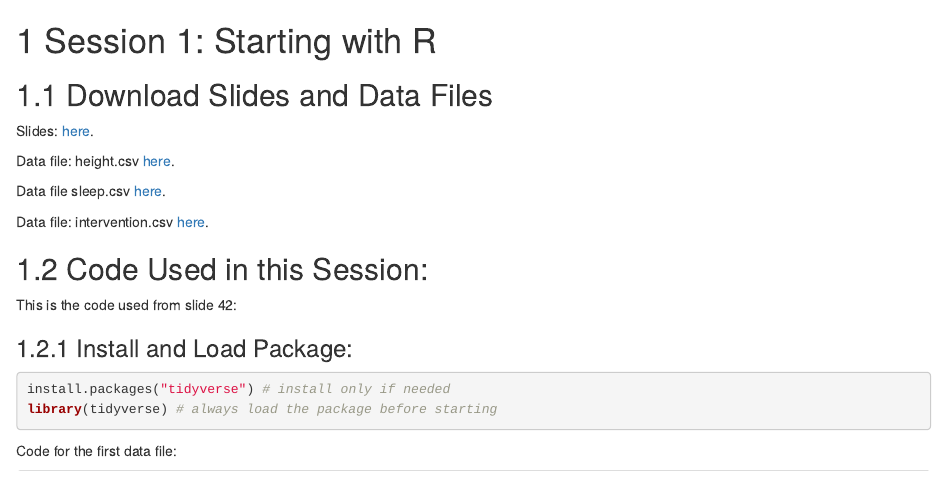
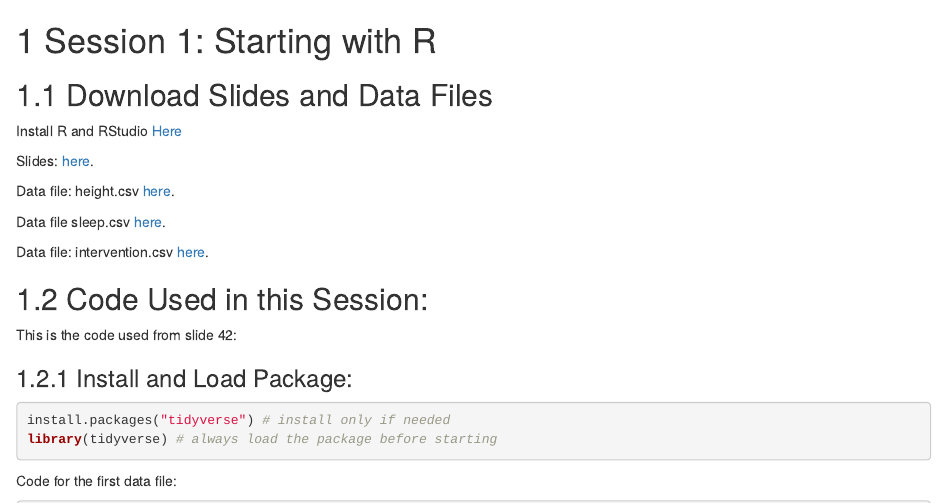
Before and after one commit to luke-kendrick/r-summer25, an R Markdown document (01-session-1.Rmd): the page in a window 1100 px wide, from its top. Rendered offline with R 4.5, knitr and Pandoc, with nearby package versions; drawn as R Markdown's standard HTML page in place of the format the file asks for.

Commit message:
final edit

```diff
--- a/01-session-1.Rmd
+++ b/01-session-1.Rmd
@@ -1,6 +1,8 @@
 # Session 1: Starting with R
 
 ## Download Slides and Data Files
+
+Install R and RStudio [Here](https://posit.co/download/rstudio-desktop/)
 
 Slides: [here](downloads/startr.pdf).
 
```
Also changed, not shown: 2 other files.
